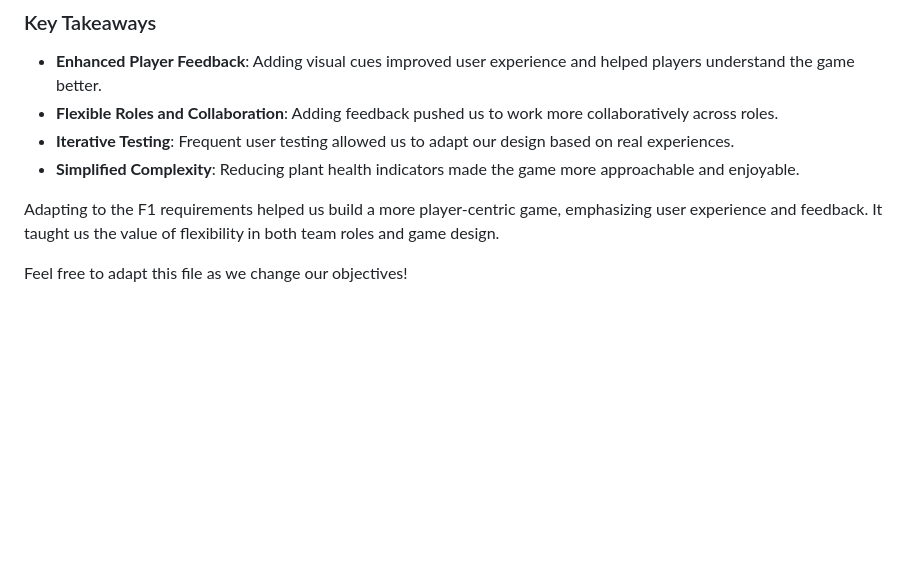
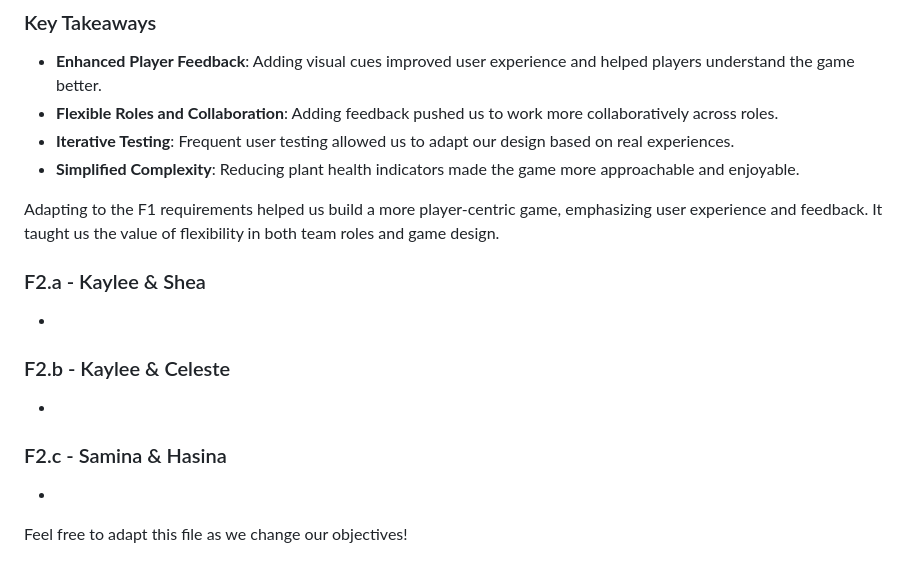
Before and after one commit to kalimora/f-team-cmpm-121, a Markdown page: README.md, the part around the change. GitHub-like rendering; blank space fills up the shorter version.

Commit message:
update README.md for F2

```diff
--- a/README.md
+++ b/README.md
@@ -187,4 +187,13 @@ Looking back on how we achieved the F1 requirements, our team made several adjus
 
 Adapting to the F1 requirements helped us build a more player-centric game, emphasizing user experience and feedback. It taught us the value of flexibility in both team roles and game design.
 
+### F2.a - Kaylee & Shea
+-
+
+### F2.b - Kaylee & Celeste
+-
+
+### F2.c - Samina & Hasina
+-
+
 Feel free to adapt this file as we change our objectives!
```
